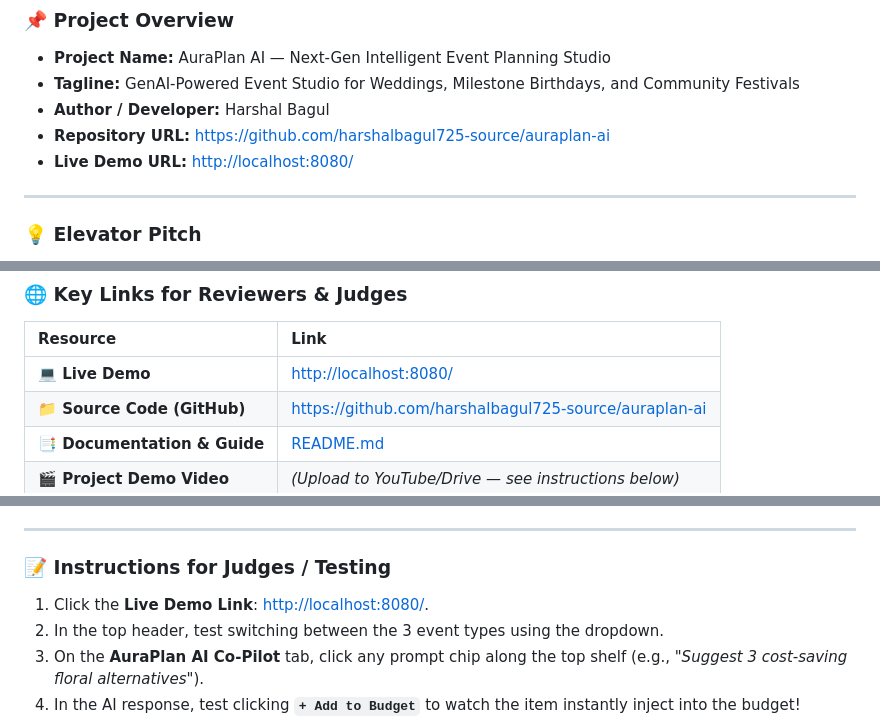
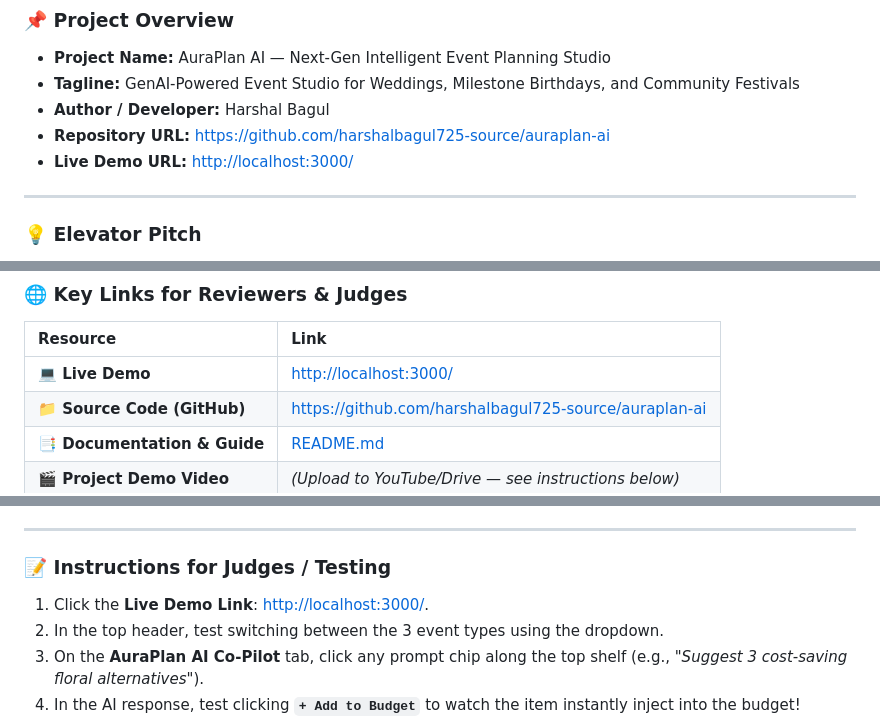
Before and after one commit to harshalbagul725-source/auraplan-ai, a Markdown page: SUBMISSION.md, 3 parts joined by grey strips. Rendered like a GitHub page.

Commit message:
Update live demo URL to localhost:3000 in SUBMISSION.md

```diff
--- a/SUBMISSION.md
+++ b/SUBMISSION.md
@@ -7,7 +7,7 @@
 - **Tagline:** GenAI-Powered Event Studio for Weddings, Milestone Birthdays, and Community Festivals
 - **Author / Developer:** Harshal Bagul
 - **Repository URL:** [https://github.com/harshalbagul725-source/auraplan-ai](https://github.com/harshalbagul725-source/auraplan-ai)
-- **Live Demo URL:** [http://localhost:8080/](http://localhost:8080/)
+- **Live Demo URL:** [http://localhost:3000/](http://localhost:3000/)
 
 ---
 
@@ -22,7 +22,7 @@ Organizing large-scale events—whether a 140-guest luxury wedding, a milestone
 
 | Resource | Link |
 | :--- | :--- |
-| **💻 Live Demo** | [http://localhost:8080/](http://localhost:8080/) |
+| **💻 Live Demo** | [http://localhost:3000/](http://localhost:3000/) |
 | **📁 Source Code (GitHub)** | [https://github.com/harshalbagul725-source/auraplan-ai](https://github.com/harshalbagul725-source/auraplan-ai) |
 | **📑 Documentation & Guide** | [README.md](https://github.com/harshalbagul725-source/auraplan-ai#readme) |
 | **🎬 Project Demo Video** | *(Upload to YouTube/Drive — see instructions below)* |
@@ -74,7 +74,7 @@ Organizing large-scale events—whether a 140-guest luxury wedding, a milestone
 ---
 
 ### 📝 Instructions for Judges / Testing
-1. Click the **Live Demo Link**: [http://localhost:8080/](http://localhost:8080/).
+1. Click the **Live Demo Link**: [http://localhost:3000/](http://localhost:3000/).
 2. In the top header, test switching between the 3 event types using the dropdown.
 3. On the **AuraPlan AI Co-Pilot** tab, click any prompt chip along the top shelf (e.g., *"Suggest 3 cost-saving floral alternatives"*).
 4. In the AI response, test clicking **`+ Add to Budget`** to watch the item instantly inject into the budget!
```
